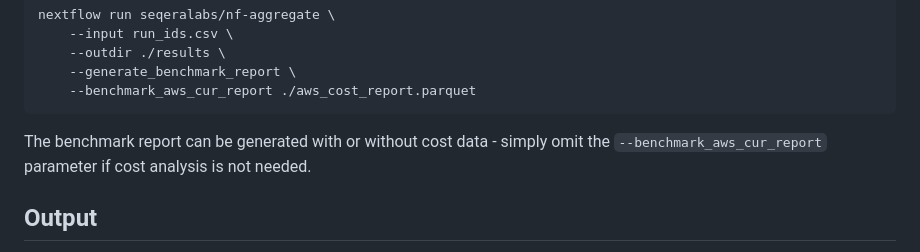
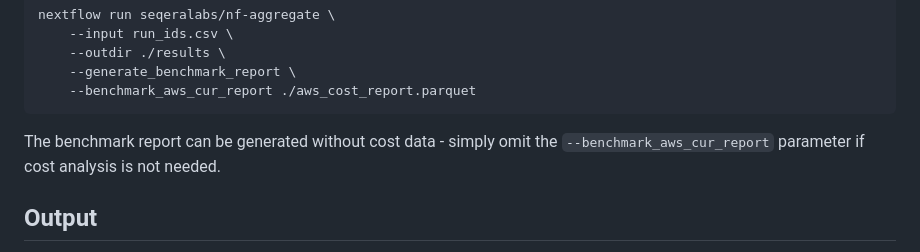
Before and after one commit to seqeralabs/nf-aggregate, a Markdown page: README.md, the part around the change. GitHub-like rendering.

Commit message:
Update README.md
Co-authored-by: Maxime U Garcia <maxime.garcia@seqera.io>

````diff
--- a/README.md
+++ b/README.md
@@ -80,7 +80,7 @@ nextflow run seqeralabs/nf-aggregate \
     --benchmark_aws_cur_report ./aws_cost_report.parquet
 ```
 
-The benchmark report can be generated with or without cost data - simply omit the `--benchmark_aws_cur_report` parameter if cost analysis is not needed.
+The benchmark report can be generated without cost data - simply omit the `--benchmark_aws_cur_report` parameter if cost analysis is not needed.
 
 ## Output
 
````
